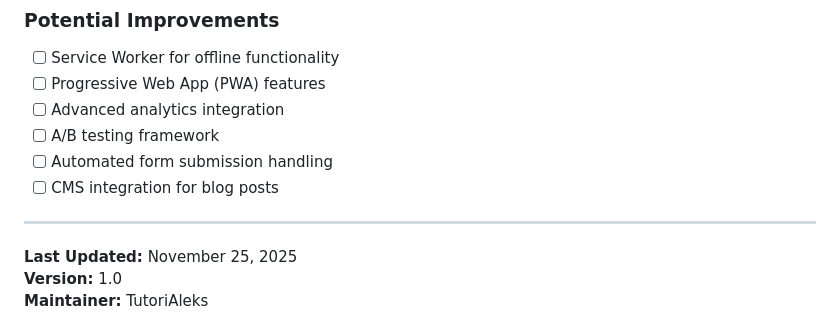
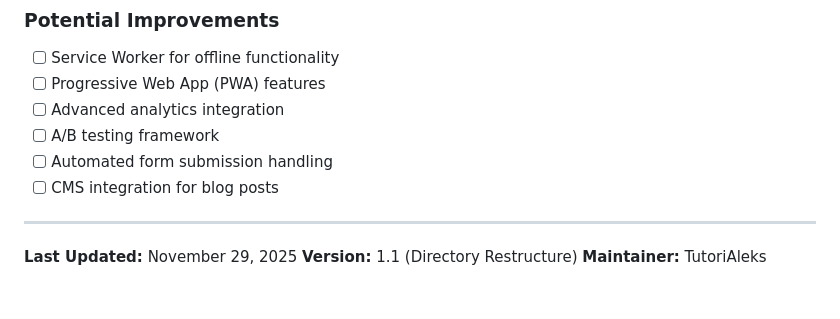
Before and after one commit to tutorialeks/tutorialeks.github.io, a Markdown page: PROJECT_STRUCTURE.md, the part around one of its changes. GitHub-like rendering.

```diff
--- a/PROJECT_STRUCTURE.md
+++ b/PROJECT_STRUCTURE.md
@@ -498,6 +519,6 @@ The website is deployed to GitHub Pages from the `main` branch.
 
 ---
 
-**Last Updated:** November 25, 2025
-**Version:** 1.0
+**Last Updated:** November 29, 2025
+**Version:** 1.1 (Directory Restructure)
 **Maintainer:** TutoriAleks
```
Also changed, not shown: other parts of PROJECT_STRUCTURE.md (+89 -68 lines).
